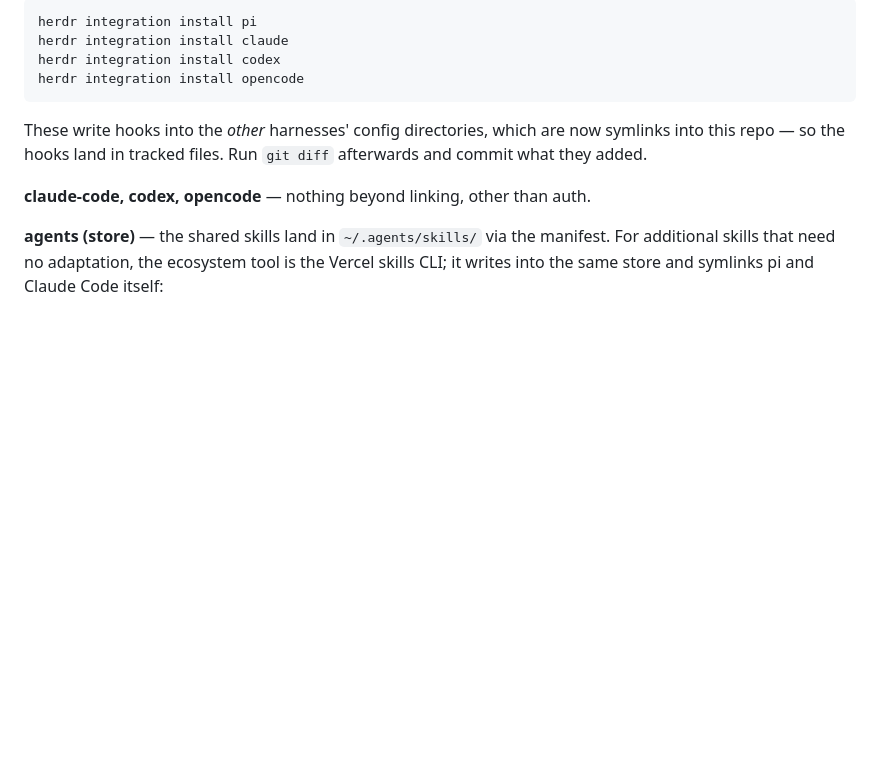
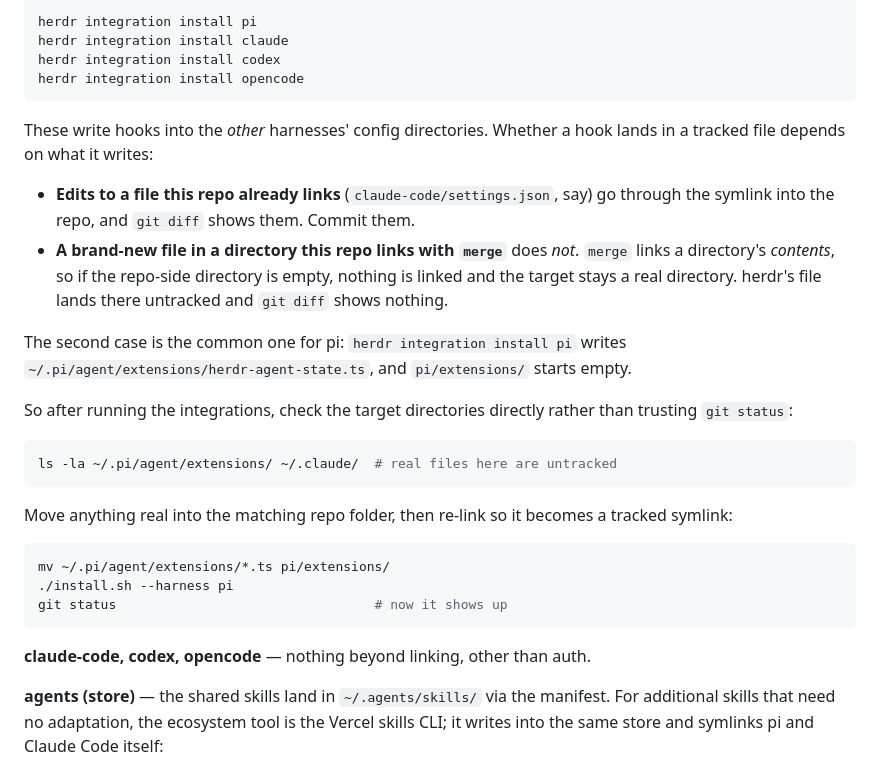
Before and after one commit to AdrianTJ/harness-configs, a Markdown page: AGENTS.md, the part around the change. GitHub-like rendering; blank space fills up the shorter version.

Commit message:
Correct the claim that herdr's hooks always land in tracked files
The runbook told the reader that because the harness config directories are
symlinked here, anything herdr's integrations write shows up in git diff. That
is only true when herdr edits a file the manifest already links.

A new file written into a directory linked with merge does not get captured.
merge links a directory's contents, so an empty repo-side directory links
nothing and the target stays a plain directory. This is the normal case for pi:
`herdr integration install pi` writes ~/.pi/agent/extensions/herdr-agent-state.ts
and pi/extensions/ starts empty, so the hook is invisible to git status and the
instruction to "run git diff and commit what they added" finds nothing.

Observed on a real machine: a pi startup listed herdr-agent-state.ts among the
loaded extensions while the repo had no record of it.

Both AGENTS.md and herdr/README.md now state the two cases separately and give
the recovery: inspect the target directories directly, move real files into the
matching repo folder, re-link, then commit.

Co-Authored-By: Claude Opus 5 <noreply@anthropic.com>

````diff
--- a/AGENTS.md
+++ b/AGENTS.md
@@ -101,9 +101,34 @@ herdr integration install codex
 herdr integration install opencode
 ```
 
-These write hooks into the *other* harnesses' config directories, which are now
-symlinks into this repo — so the hooks land in tracked files. Run `git diff`
-afterwards and commit what they added.
+These write hooks into the *other* harnesses' config directories. Whether a hook
+lands in a tracked file depends on what it writes:
+
+- **Edits to a file this repo already links** (`claude-code/settings.json`, say)
+  go through the symlink into the repo, and `git diff` shows them. Commit them.
+- **A brand-new file in a directory this repo links with `merge`** does *not*.
+  `merge` links a directory's *contents*, so if the repo-side directory is empty,
+  nothing is linked and the target stays a real directory. herdr's file lands
+  there untracked and `git diff` shows nothing.
+
+The second case is the common one for pi: `herdr integration install pi` writes
+`~/.pi/agent/extensions/herdr-agent-state.ts`, and `pi/extensions/` starts empty.
+
+So after running the integrations, check the target directories directly rather
+than trusting `git status`:
+
+```sh
+ls -la ~/.pi/agent/extensions/ ~/.claude/  # real files here are untracked
+```
+
+Move anything real into the matching repo folder, then re-link so it becomes a
+tracked symlink:
+
+```sh
+mv ~/.pi/agent/extensions/*.ts pi/extensions/
+./install.sh --harness pi
+git status                                 # now it shows up
+```
 
 **claude-code, codex, opencode** — nothing beyond linking, other than auth.
 
````
Also changed, not shown: herdr/README.md (+11 -3 lines).
